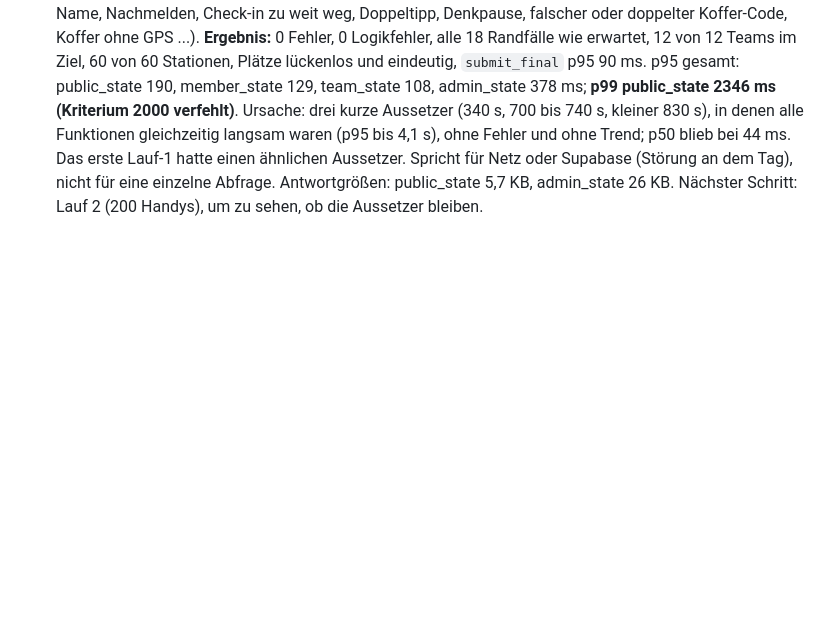
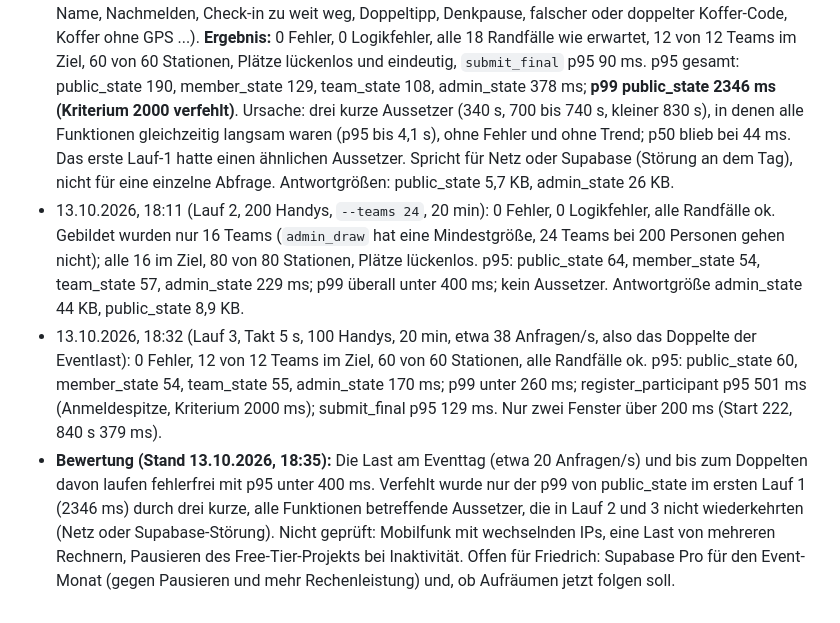
Before and after one commit to 7DEEda/Stadtjagt, a Markdown page: tools/STRESSTEST.md, the part around the change. GitHub-like rendering; blank space fills up the shorter version.

Commit message:
Stresstest: Protokoll Lauf 2 und 3, Bewertung
Co-Authored-By: Claude Sonnet 5.5 <noreply@anthropic.com>

```diff
--- a/tools/STRESSTEST.md
+++ b/tools/STRESSTEST.md
@@ -159,5 +159,26 @@ gemeinsam sagen, dass es jetzt gut ist. Bis dahin bleibt alles stehen, auch
   Funktionen gleichzeitig langsam waren (p95 bis 4,1 s), ohne Fehler und ohne
   Trend; p50 blieb bei 44 ms. Das erste Lauf-1 hatte einen ähnlichen Aussetzer.
   Spricht für Netz oder Supabase (Störung an dem Tag), nicht für eine einzelne
-  Abfrage. Antwortgrößen: public_state 5,7 KB, admin_state 26 KB. Nächster
-  Schritt: Lauf 2 (200 Handys), um zu sehen, ob die Aussetzer bleiben.
+  Abfrage. Antwortgrößen: public_state 5,7 KB, admin_state 26 KB.
+- 13.10.2026, 18:11 (Lauf 2, 200 Handys, `--teams 24`, 20 min): 0 Fehler, 0
+  Logikfehler, alle Randfälle ok. Gebildet wurden nur 16 Teams (`admin_draw`
+  hat eine Mindestgröße, 24 Teams bei 200 Personen gehen nicht); alle 16 im
+  Ziel, 80 von 80 Stationen, Plätze lückenlos. p95: public_state 64,
+  member_state 54, team_state 57, admin_state 229 ms; p99 überall unter
+  400 ms; kein Aussetzer. Antwortgröße admin_state 44 KB, public_state 8,9 KB.
+- 13.10.2026, 18:32 (Lauf 3, Takt 5 s, 100 Handys, 20 min, etwa 38
+  Anfragen/s, also das Doppelte der Eventlast): 0 Fehler, 12 von 12 Teams im
+  Ziel, 60 von 60 Stationen, alle Randfälle ok. p95: public_state 60,
+  member_state 54, team_state 55, admin_state 170 ms; p99 unter 260 ms;
+  register_participant p95 501 ms (Anmeldespitze, Kriterium 2000 ms);
+  submit_final p95 129 ms. Nur zwei Fenster über 200 ms (Start 222, 840 s
+  379 ms).
+- **Bewertung (Stand 13.10.2026, 18:35):** Die Last am Eventtag (etwa 20
+  Anfragen/s) und bis zum Doppelten davon laufen fehlerfrei mit p95 unter
+  400 ms. Verfehlt wurde nur der p99 von public_state im ersten Lauf 1 (2346 ms)
+  durch drei kurze, alle Funktionen betreffende Aussetzer, die in Lauf 2 und 3
+  nicht wiederkehrten (Netz oder Supabase-Störung). Nicht geprüft: Mobilfunk
+  mit wechselnden IPs, eine Last von mehreren Rechnern, Pausieren des
+  Free-Tier-Projekts bei Inaktivität. Offen für Friedrich: Supabase Pro für
+  den Event-Monat (gegen Pausieren und mehr Rechenleistung) und, ob Aufräumen
+  jetzt folgen soll.
```
